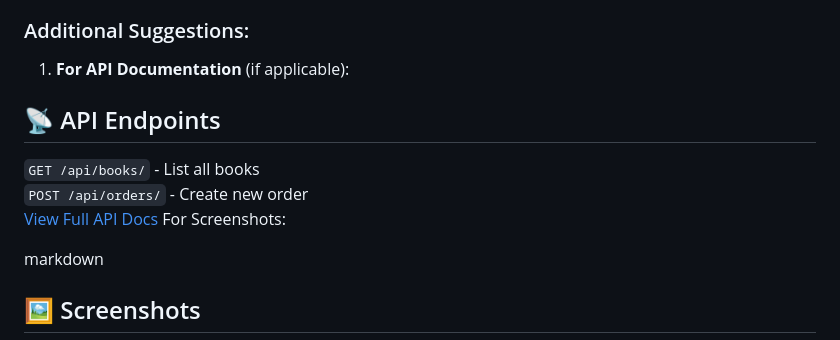
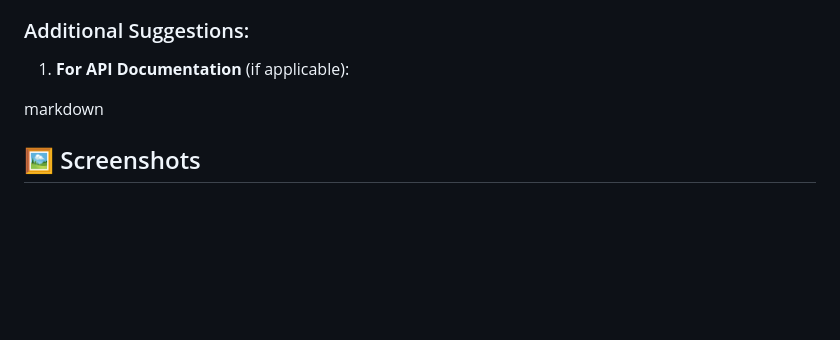
Before and after one commit to MahmoudAlmodalal/djangoProject, a Markdown page: README.md, the part around one of its changes. Drawn GitHub-style; blank space fills up the shorter version.

```diff
--- a/README.md
+++ b/README.md
@@ -131,11 +149,6 @@ Twitter: @BookHavenApp
 ### Additional Suggestions:
 1. **For API Documentation** (if applicable):
 
-## 📡 API Endpoints
-`GET /api/books/` - List all books
-`POST /api/orders/` - Create new order
-[View Full API Docs](docs/api.md)
-For Screenshots:
 
 markdown
 ## 🖼️ Screenshots
```
Also changed, not shown: other parts of README.md (+38 -20 lines).
